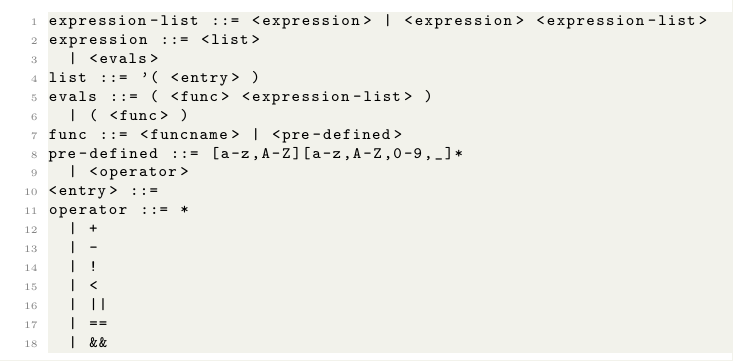
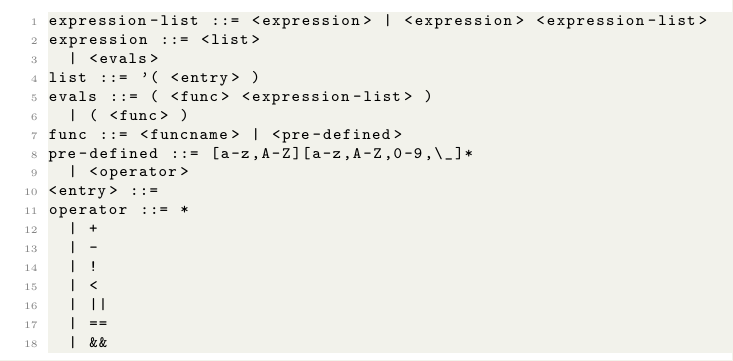
Before and after one commit to AntonJoha/Lisp, a LaTeX thesis (doc/main.tex, which reads doc/basic.tex): part of page 6 of 7, cut so that both start at the same text. Compiled offline with pdfLaTeX.

Commit message:
More documentation

```diff
--- a/doc/basic.tex
+++ b/doc/basic.tex
@@ -143,7 +143,7 @@ list ::= '( <entry> )
 evals ::= ( <func> <expression-list> )
 	| ( <func> )
 func ::= <funcname> | <pre-defined>
-pre-defined ::= [a-z,A-Z][a-z,A-Z,0-9,_]*
+pre-defined ::= [a-z,A-Z][a-z,A-Z,0-9,\_]*
 	| <operator>
 <entry> ::=
 operator ::= *
```
